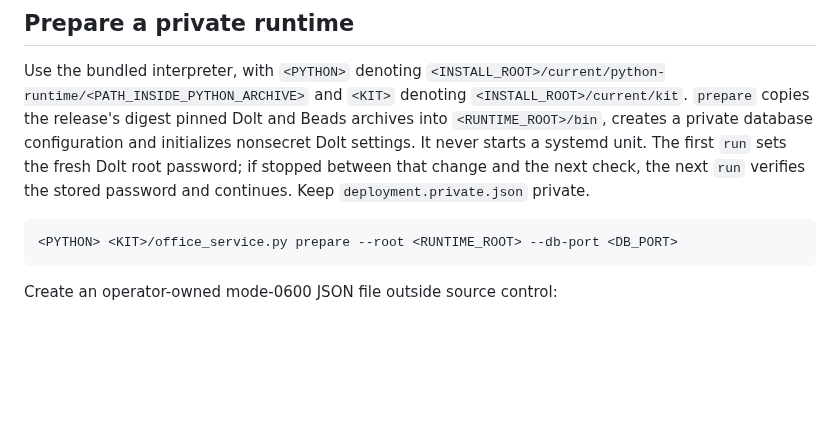
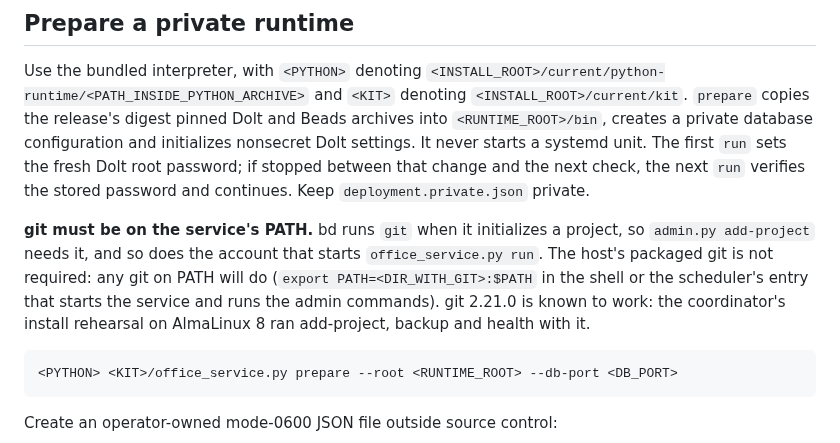
Before and after one commit to jamesjennens/orchestra, a Markdown page: docs/OFFICE_SERVICE.md, the part around the change. GitHub-like rendering; blank space fills up the shorter version.

Commit message:
OFFICE_SERVICE.md: git must be on the service's PATH (kittrial-5bb.163)
The office host has no packaged git; a git elsewhere on PATH is enough.

Co-Authored-By: Claude Opus 5.5 <noreply@anthropic.com>

````diff
--- a/docs/OFFICE_SERVICE.md
+++ b/docs/OFFICE_SERVICE.md
@@ -130,6 +130,14 @@ database configuration and initializes nonsecret Dolt settings. It never
 starts a systemd unit. The first `run` sets the fresh Dolt root password; if
 stopped between that change and the next check, the next `run` verifies the
 stored password and continues. Keep `deployment.private.json` private.
+
+**git must be on the service's PATH.** bd runs `git` when it initializes a
+project, so `admin.py add-project` needs it, and so does the account that
+starts `office_service.py run`. The host's packaged git is not required: any
+git on PATH will do (`export PATH=<DIR_WITH_GIT>:$PATH` in the shell or the
+scheduler's entry that starts the service and runs the admin commands). git
+2.21.0 is known to work: the coordinator's install rehearsal on AlmaLinux 8
+ran add-project, backup and health with it.
 
 ```sh
 <PYTHON> <KIT>/office_service.py prepare --root <RUNTIME_ROOT> --db-port <DB_PORT>
````
